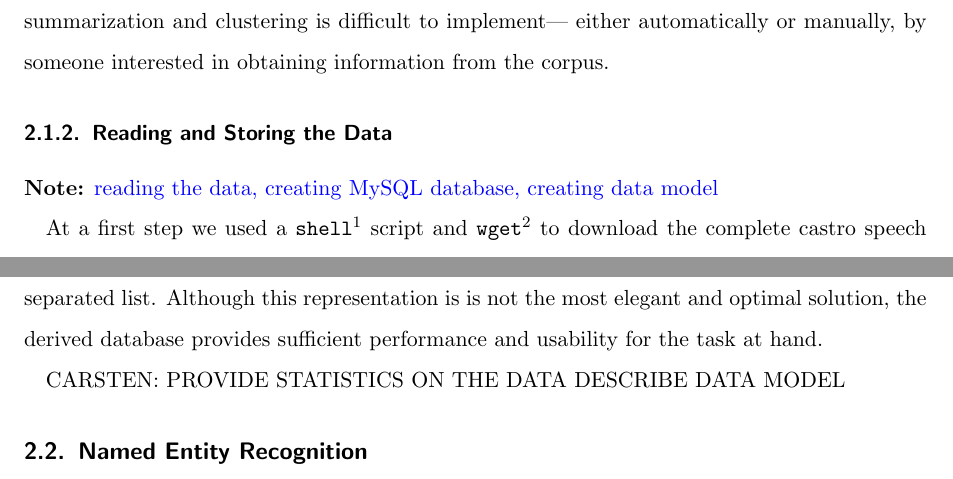
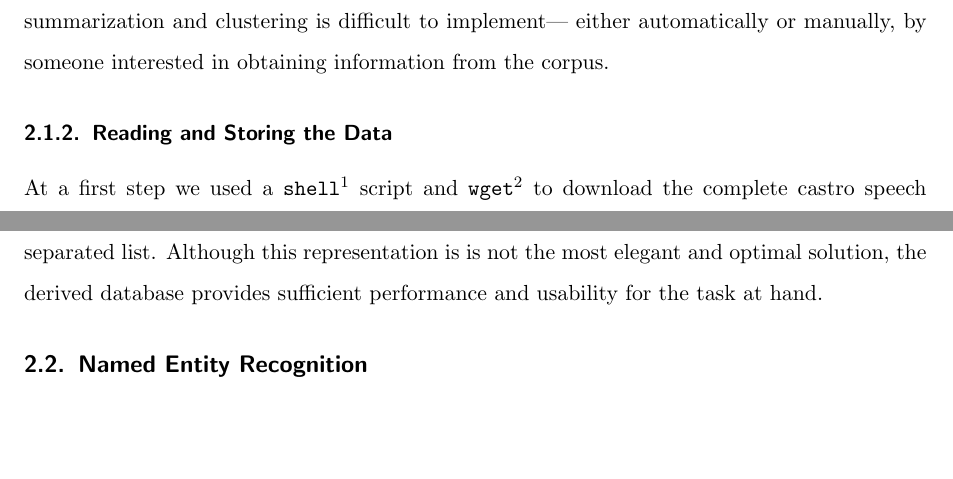
Before and after one commit to cehrler/castro, a LaTeX paper (report/main.tex, which reads report/datasetup.tex): two parts of pages 11 and 12 of 33 before the commit and two parts of pages 11 and 12 of 32 after it, joined at a grey line, cut so that both start at the same text, the shorter picture padded with empty space. Compiled offline with pdfLaTeX.

Commit message:
cleaned up datasetup.tex

```diff
--- a/report/datasetup.tex
+++ b/report/datasetup.tex
@@ -1,8 +1,6 @@
-\note{reading the data, creating MySQL database, creating data model}
-
 At a first step we used a \texttt{shell}\footnote{http://tiswww.case.edu/php/chet/bash/bashtop.html}
 script and \texttt{wget}\footnote{http://www.gnu.org/software/wget/} to download the complete castro
-speech database. The actual speech data consists of a set of static webpages sorted by year into
+speech database. The actual speech data consists of a set of static web-pages sorted by year into
 folders. In a second processing step we parsed these html-files and extracted the actual content of
 each file and its meta-information into textual format. To this end, several \texttt{shell} and
 \texttt{python}\footnote{http://www.python.org/} scripts have been written.
@@ -29,7 +27,3 @@ In addition to this information, we later enriched the database with the extract
 of the identified named entities as a comma separated list. Although this representation is is not
 the most elegant and optimal solution, the derived database provides sufficient performance and
 usability for the task at hand.
-
-CARSTEN:
-PROVIDE STATISTICS ON THE DATA
-DESCRIBE DATA MODEL
```
